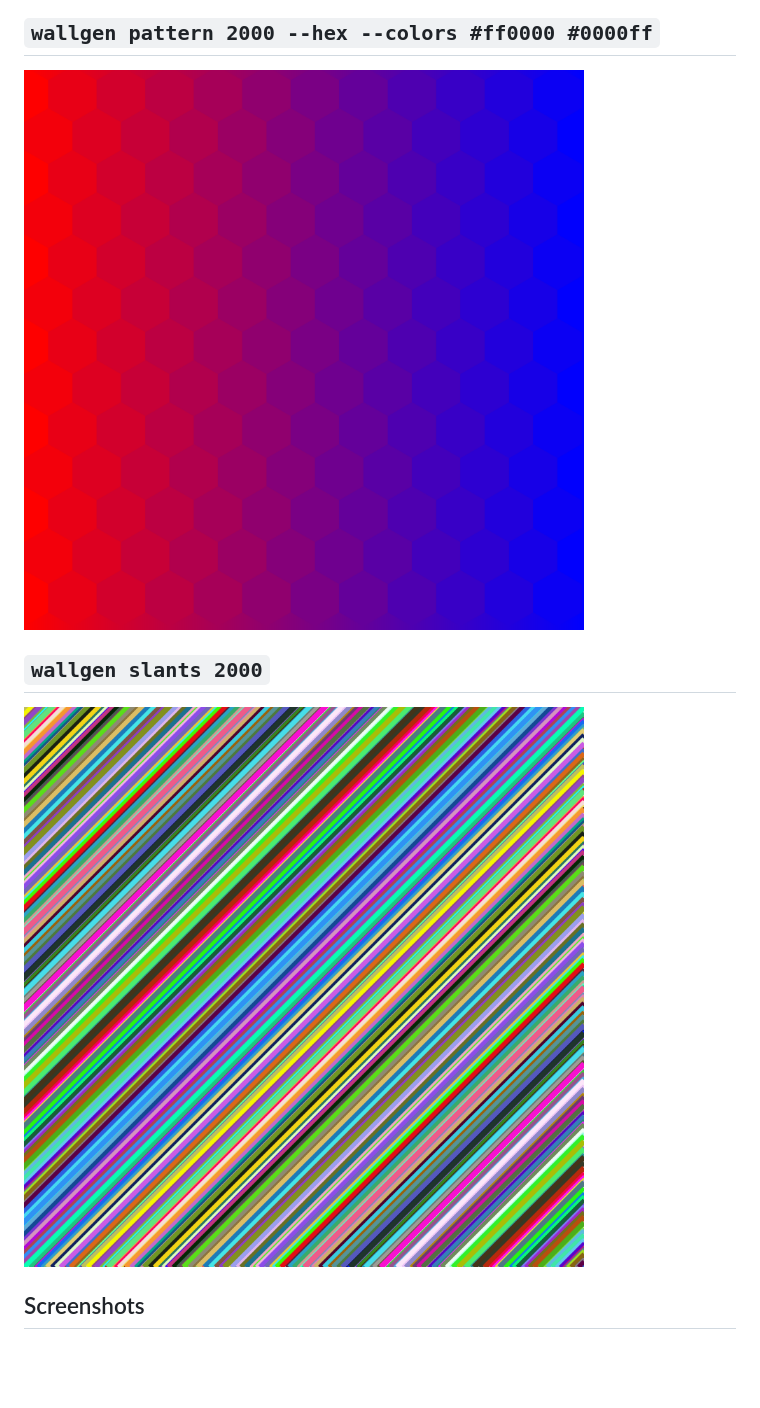
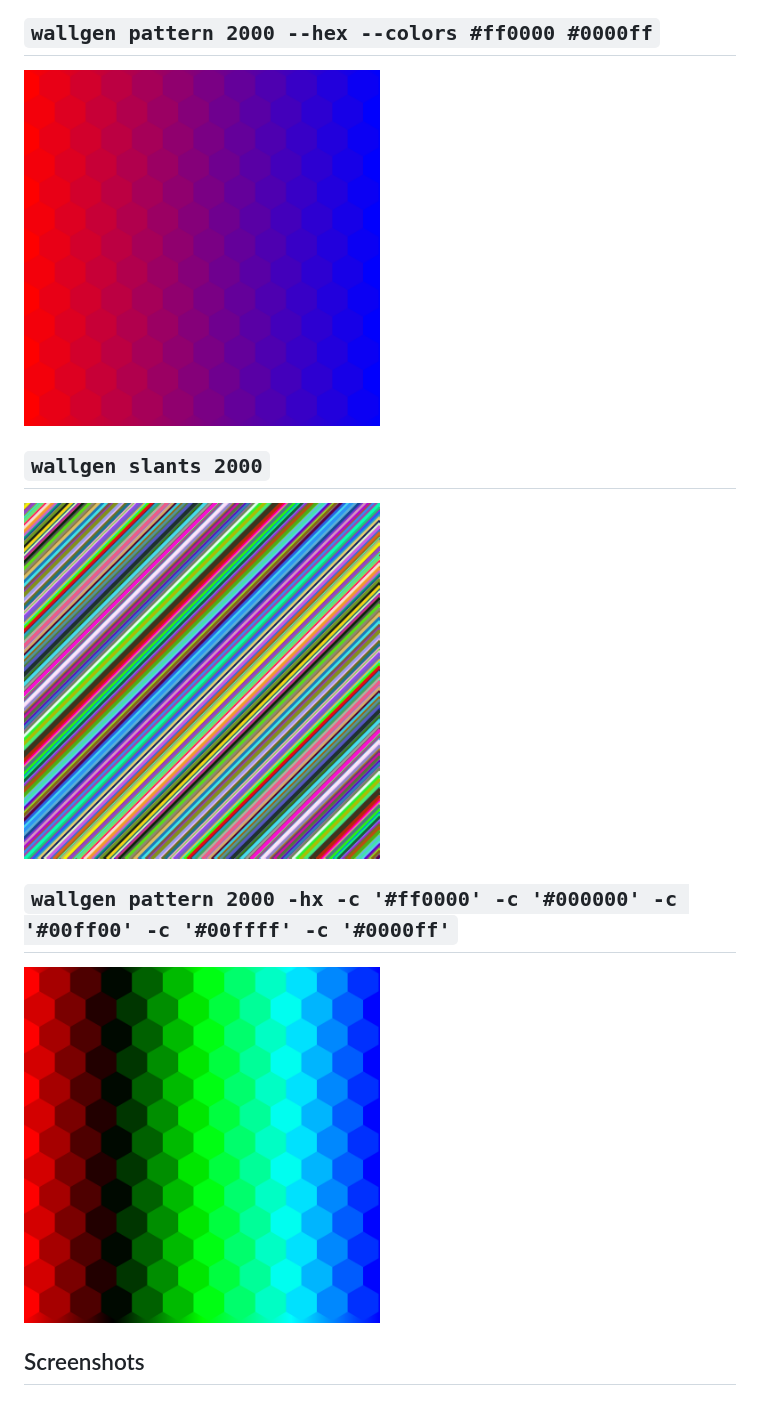
Before and after one commit to SubhrajitPrusty/wallgen, a Markdown page: README.md, the part around the change printed below. Rendered like a GitHub page; pictures changed too: images/demo7.png (added); blank space fills up the shorter version.

Commit message:
added multi color gradient demo

```diff
--- a/README.md
+++ b/README.md
@@ -104,11 +106,15 @@ Options:
 
 ## `wallgen pattern 2000 --hex --colors #ff0000 #0000ff`
 
-![](./images/demo6.png)
+<img src="./images/demo6.png" width="50%">
 
 ## `wallgen slants 2000`
 
-![](./images/demo4.png)
+<img src="./images/demo4.png" width="50%">
+
+## `wallgen pattern 2000 -hx -c '#ff0000' -c '#000000' -c '#00ff00' -c '#00ffff' -c '#0000ff'`
+
+<img src="./images/demo7.png" width="50%">
 
 
 ## Screenshots
```
Also changed, not shown: other parts of README.md (+8 -6 lines).
